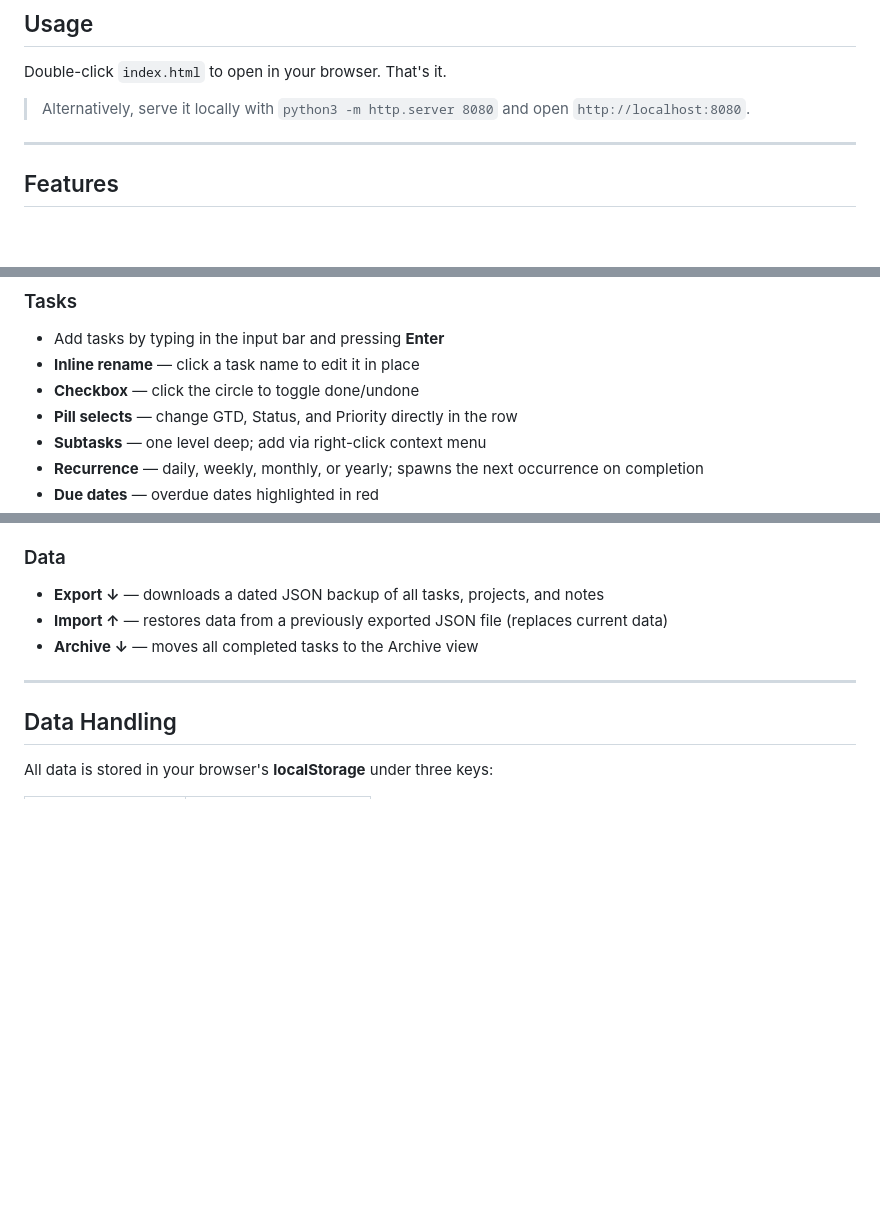
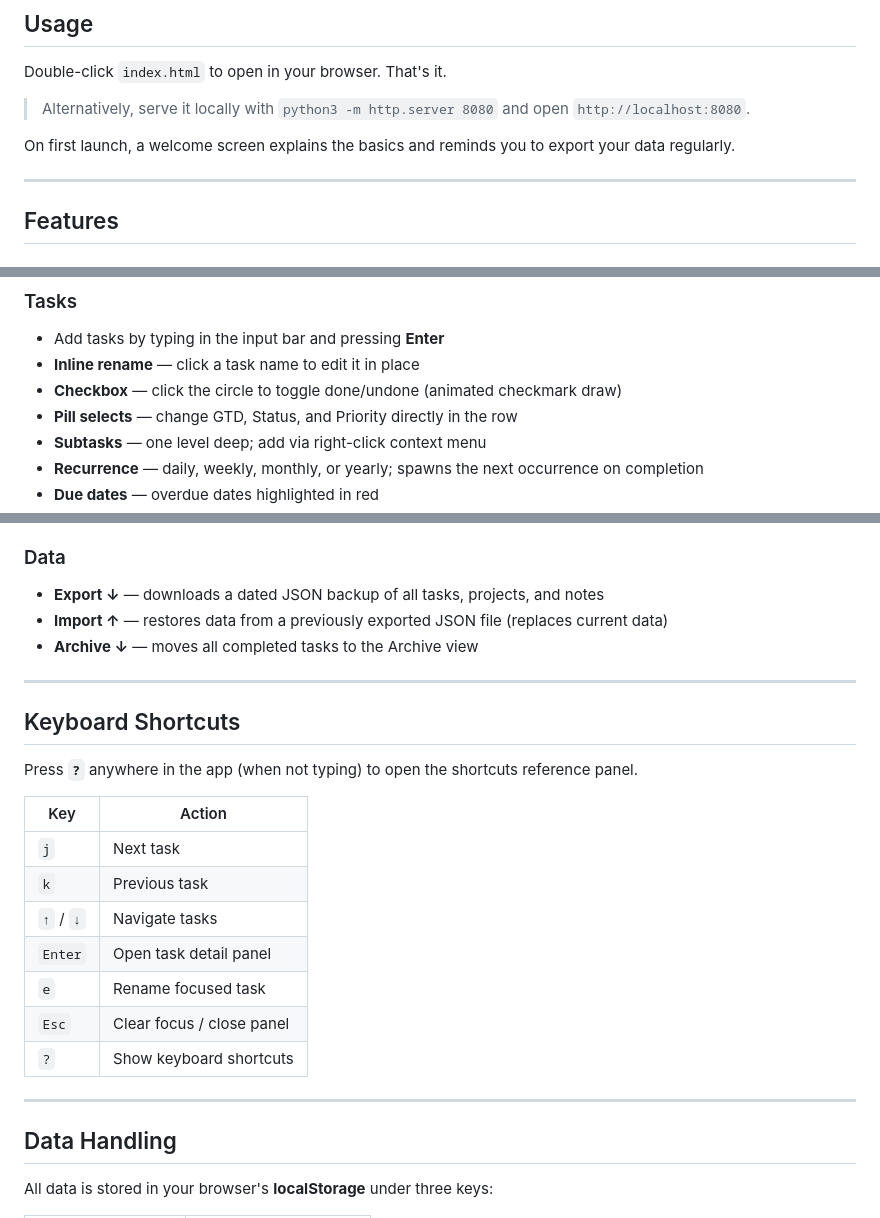
Before and after one commit to shandower-421/pumatracker, a Markdown page: README.md, 3 parts joined by grey strips. Drawn GitHub-style; blank space fills up the shorter version.

Commit message:
Update README: add keyboard shortcuts, first-run modal, incognito warning, animated checkbox
Co-Authored-By: Claude Sonnet 4.6 <noreply@anthropic.com>

```diff
--- a/README.md
+++ b/README.md
@@ -7,6 +7,8 @@ A single-user, offline-first task manager built on [GTD](https://gettingthingsdo
 Double-click `index.html` to open in your browser. That's it.
 
 > Alternatively, serve it locally with `python3 -m http.server 8080` and open `http://localhost:8080`.
+
+On first launch, a welcome screen explains the basics and reminds you to export your data regularly.
 
 ---
 
@@ -28,7 +30,7 @@ Tasks are organized into seven GTD buckets, accessible from the sidebar:
 ### Tasks
 - Add tasks by typing in the input bar and pressing **Enter**
 - **Inline rename** — click a task name to edit it in place
-- **Checkbox** — click the circle to toggle done/undone
+- **Checkbox** — click the circle to toggle done/undone (animated checkmark draw)
 - **Pill selects** — change GTD, Status, and Priority directly in the row
 - **Subtasks** — one level deep; add via right-click context menu
 - **Recurrence** — daily, weekly, monthly, or yearly; spawns the next occurrence on completion
@@ -52,6 +54,22 @@ Tasks are organized into seven GTD buckets, accessible from the sidebar:
 
 ---
 
+## Keyboard Shortcuts
+
+Press **`?`** anywhere in the app (when not typing) to open the shortcuts reference panel.
+
+| Key | Action |
+|-----|--------|
+| `j` | Next task |
+| `k` | Previous task |
+| `↑` / `↓` | Navigate tasks |
+| `Enter` | Open task detail panel |
+| `e` | Rename focused task |
+| `Esc` | Clear focus / close panel |
+| `?` | Show keyboard shortcuts |
+
+---
+
 ## Data Handling
 
 All data is stored in your browser's **localStorage** under three keys:
```
Also changed, not shown: other parts of README.md (+1 -0 lines).
